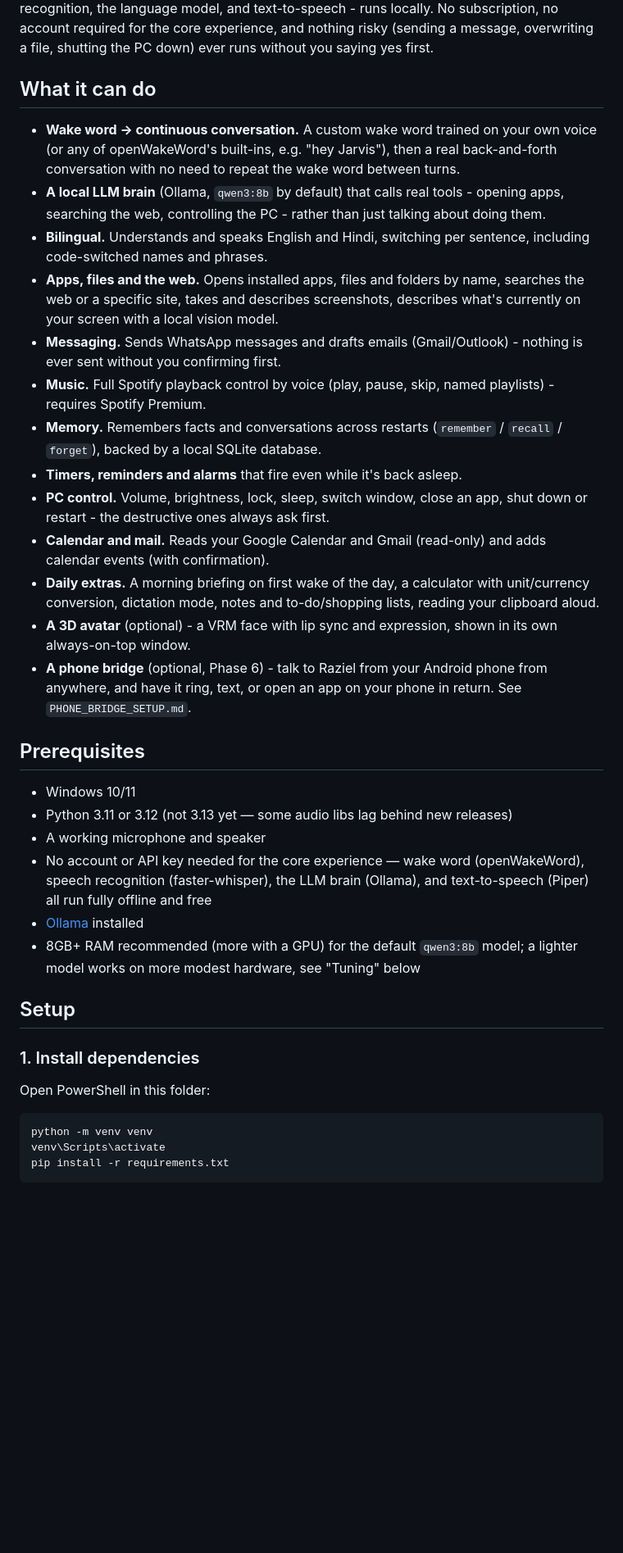
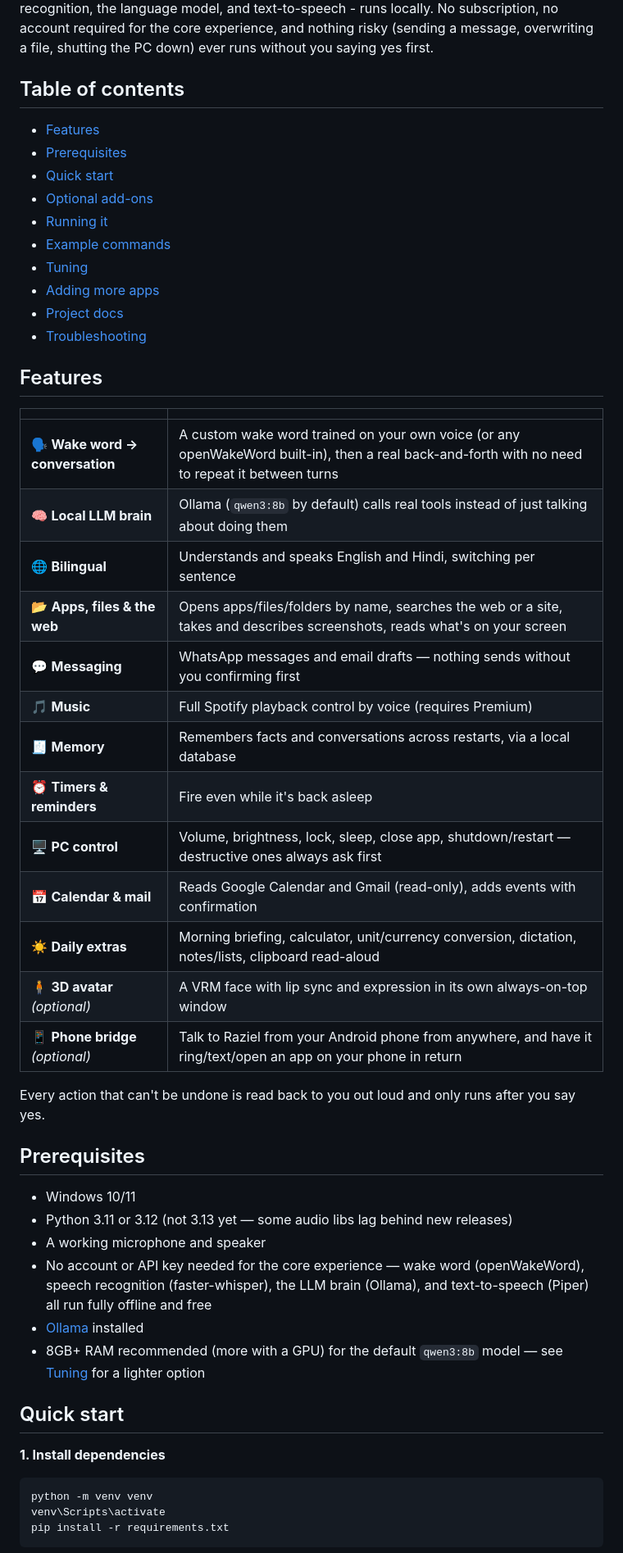
Before and after one commit to sourajit-ayush/Raziel, a Markdown page: README.md, the part around one of its changes. Shown at 82% size. Drawn GitHub-style; blank space fills up the shorter version.

````diff
--- a/README.md
+++ b/README.md
@@ -9,40 +18,38 @@ required for the core experience, and nothing risky (sending a message,
 overwriting a file, shutting the PC down) ever runs without you saying yes
 first.
 
-## What it can do
+## Table of contents
 
-- **Wake word → continuous conversation.** A custom wake word trained on
-  your own voice (or any of openWakeWord's built-ins, e.g. "hey Jarvis"),
-  then a real back-and-forth conversation with no need to repeat the wake
-  word between turns.
-- **A local LLM brain** (Ollama, `qwen3:8b` by default) that calls real
-  tools - opening apps, searching the web, controlling the PC - rather than
-  just talking about doing them.
-- **Bilingual.** Understands and speaks English and Hindi, switching per
-  sentence, including code-switched names and phrases.
-- **Apps, files and the web.** Opens installed apps, files and folders by
-  name, searches the web or a specific site, takes and describes
-  screenshots, describes what's currently on your screen with a local
-  vision model.
-- **Messaging.** Sends WhatsApp messages and drafts emails (Gmail/Outlook) -
-  nothing is ever sent without you confirming first.
-- **Music.** Full Spotify playback control by voice (play, pause, skip,
-  named playlists) - requires Spotify Premium.
-- **Memory.** Remembers facts and conversations across restarts
-  (`remember` / `recall` / `forget`), backed by a local SQLite database.
-- **Timers, reminders and alarms** that fire even while it's back asleep.
-- **PC control.** Volume, brightness, lock, sleep, switch window, close an
-  app, shut down or restart - the destructive ones always ask first.
-- **Calendar and mail.** Reads your Google Calendar and Gmail (read-only)
-  and adds calendar events (with confirmation).
-- **Daily extras.** A morning briefing on first wake of the day, a
-  calculator with unit/currency conversion, dictation mode, notes and
-  to-do/shopping lists, reading your clipboard aloud.
-- **A 3D avatar** (optional) - a VRM face with lip sync and expression,
-  shown in its own always-on-top window.
-- **A phone bridge** (optional, Phase 6) - talk to Raziel from your Android
-  phone from anywhere, and have it ring, text, or open an app on your phone
-  in return. See `PHONE_BRIDGE_SETUP.md`.
+- [Features](#features)
+- [Prerequisites](#prerequisites)
+- [Quick start](#quick-start)
+- [Optional add-ons](#optional-add-ons)
+- [Running it](#running-it)
+- [Example commands](#example-commands)
+- [Tuning](#tuning)
+- [Adding more apps](#adding-more-apps)
+- [Project docs](#project-docs)
+- [Troubleshooting](#troubleshooting)
+
+## Features
+
+| | |
+|---|---|
+| 🗣️ **Wake word → conversation** | A custom wake word trained on your own voice (or any openWakeWord built-in), then a real back-and-forth with no need to repeat it between turns |
+| 🧠 **Local LLM brain** | Ollama (`qwen3:8b` by default) calls real tools instead of just talking about doing them |
+| 🌐 **Bilingual** | Understands and speaks English and Hindi, switching per sentence |
+| 📂 **Apps, files & the web** | Opens apps/files/folders by name, searches the web or a site, takes and describes screenshots, reads what's on your screen |
+| 💬 **Messaging** | WhatsApp messages and email drafts — nothing sends without you confirming first |
+| 🎵 **Music** | Full Spotify playback control by voice (requires Premium) |
+| 🧾 **Memory** | Remembers facts and conversations across restarts, via a local database |
+| ⏰ **Timers & reminders** | Fire even while it's back asleep |
+| 🖥️ **PC control** | Volume, brightness, lock, sleep, close app, shutdown/restart — destructive ones always ask first |
+| 📅 **Calendar & mail** | Reads Google Calendar and Gmail (read-only), adds events with confirmation |
+| ☀️ **Daily extras** | Morning briefing, calculator, unit/currency conversion, dictation, notes/lists, clipboard read-aloud |
+| 🧍 **3D avatar** *(optional)* | A VRM face with lip sync and expression in its own always-on-top window |
+| 📱 **Phone bridge** *(optional)* | Talk to Raziel from your Android phone from anywhere, and have it ring/text/open an app on your phone in return |
+
+Every action that can't be undone is read back to you out loud and only runs after you say yes.
 
 ## Prerequisites
 
@@ -53,14 +60,12 @@ first.
   (openWakeWord), speech recognition (faster-whisper), the LLM brain
   (Ollama), and text-to-speech (Piper) all run fully offline and free
 - [Ollama](https://ollama.com/download) installed
-- 8GB+ RAM recommended (more with a GPU) for the default `qwen3:8b` model;
-  a lighter model works on more modest hardware, see "Tuning" below
+- 8GB+ RAM recommended (more with a GPU) for the default `qwen3:8b` model —
+  see [Tuning](#tuning) for a lighter option
 
-## Setup
+## Quick start
 
-### 1. Install dependencies
-
-Open PowerShell in this folder:
+**1. Install dependencies**
 
 ```powershell
 python -m venv venv
````
Also changed, not shown: other parts of README.md (+150 -118 lines).
